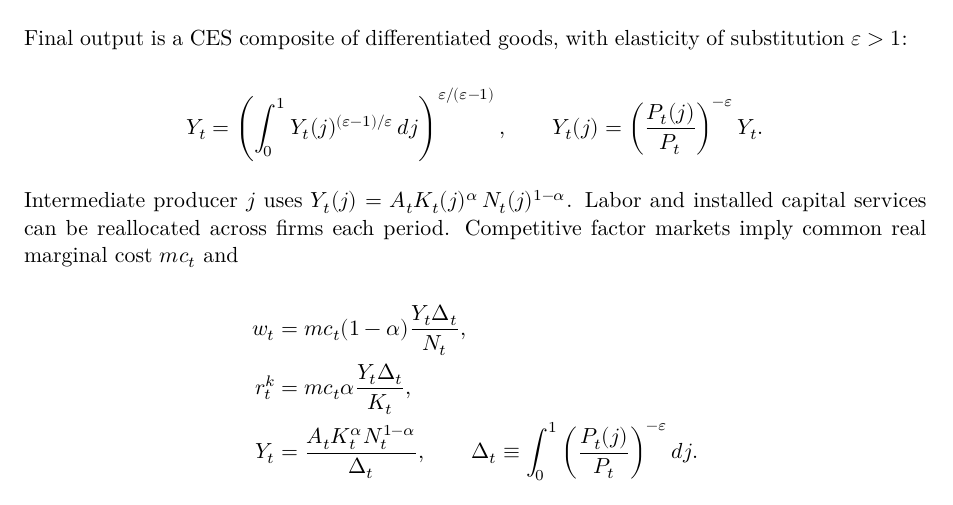
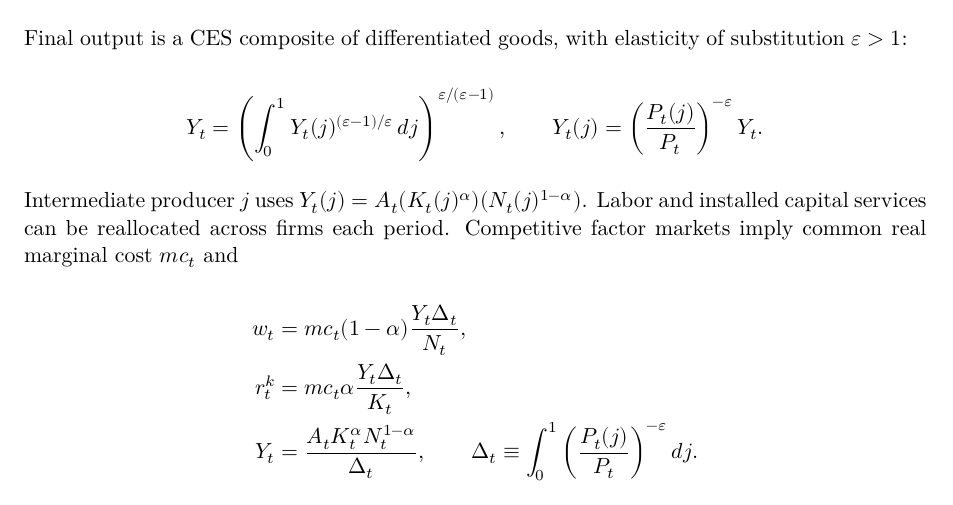
Before and after one commit to Hirotaka-Fukui-Pitti-King/dsge-miu-calvo, a Quarto document (paper/article.qmd): part of page 3 of 11, cut so that both start at the same text. Rendered offline with R 4.5, knitr and Pandoc in place of Quarto, then LaTeX, with nearby package versions; drawn as R Markdown's standard PDF in place of the format the file asks for.

Commit message:
Исправить группировку степеней в формуле для Typst

```diff
--- a/paper/article.qmd
+++ b/paper/article.qmd
@@ -99,7 +99,7 @@ Y_t=\left(\int_0^1Y_t(j)^{(\varepsilon-1)/\varepsilon}\,dj\right)^{\varepsilon/(
 Y_t(j)=\left(\frac{P_t(j)}{P_t}\right)^{-\varepsilon}Y_t.
 $$
 
-Intermediate producer $j$ uses $Y_t(j)=A_tK_t(j)^{\alpha}\,N_t(j)^{1-\alpha}$. Labor and installed capital services can be reallocated across firms each period. Competitive factor markets imply common real marginal cost $mc_t$ and
+Intermediate producer $j$ uses $Y_t(j)=A_t(K_t(j)^{\alpha})(N_t(j)^{1-\alpha})$. Labor and installed capital services can be reallocated across firms each period. Competitive factor markets imply common real marginal cost $mc_t$ and
 
 $$
 \begin{aligned}
```
